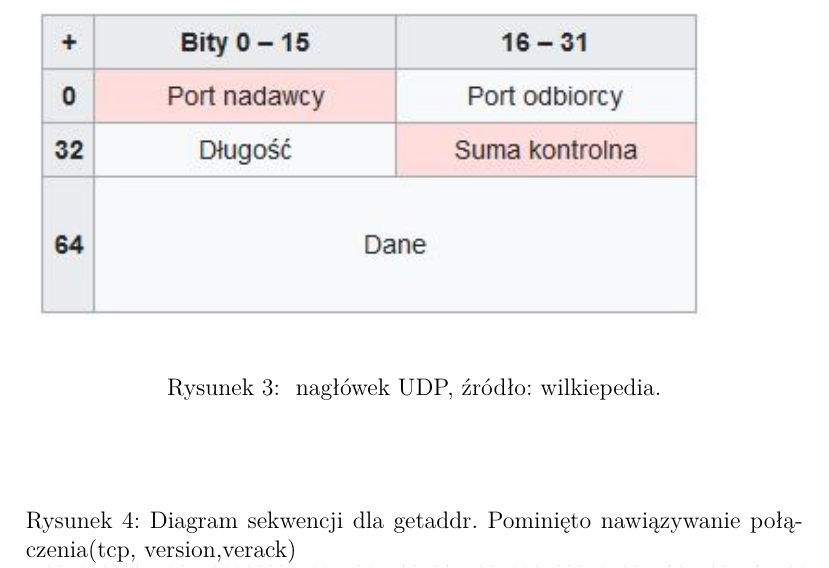
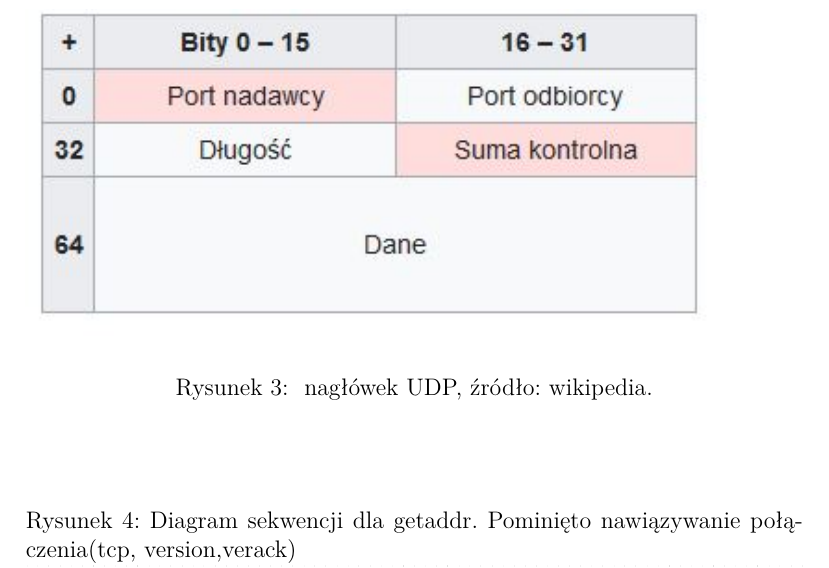
Before and after one commit to vatrasar/dokumentacjaRozproszone, a LaTeX document (untitled-1.tex): part of page 8 of 9, cut so that both start at the same text. Compiled offline with pdfLaTeX.

Commit message:
Add files via upload

```diff
--- a/untitled-1.tex
+++ b/untitled-1.tex
@@ -237,7 +237,7 @@ Protokół transmisji danych,  dopuszczający pewne straty danych. Przez to ramk
 \label{zdj:4}
 \centering
 \includegraphics[width=\textwidth]{3.jpg}
-\caption { nagłówek UDP, źródło: wilkiepedia.}
+\caption { nagłówek UDP, źródło: wikipedia.}
 \end{figure}
 \subsection{Diagramy sekwencji}
 Przedstawiono następujące dogramy sekwencji:
```
Also changed, not shown: untitled-1.tex (2 more changed lines).
